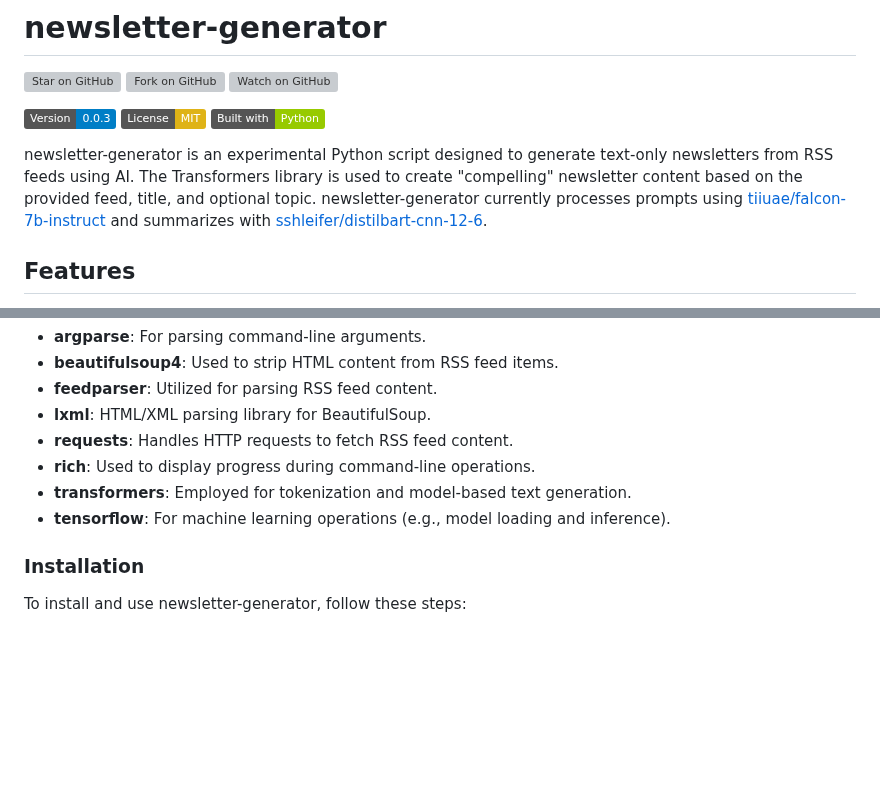
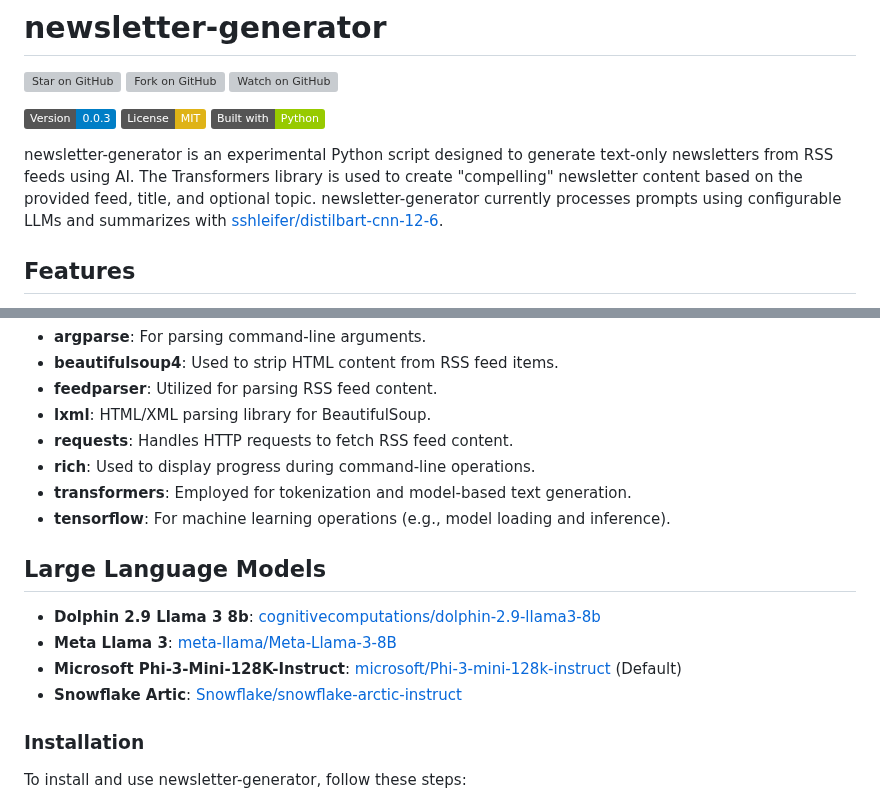
Before and after one commit to samestrin/llm-newsletter-generator, a Markdown page: README.md, 2 parts joined by grey strips. GitHub-like rendering; badges without logos; blank space fills up the shorter version; grey boxes are pictures that could not be loaded.

Commit message:
phi-3 llama 3

```diff
--- a/README.md
+++ b/README.md
@@ -4,7 +4,7 @@
 
 ![Version 0.0.3](https://img.shields.io/badge/Version-0.0.3-blue) [![License: MIT](https://img.shields.io/badge/License-MIT-yellow.svg)](https://opensource.org/licenses/MIT) [![Built with Python](https://img.shields.io/badge/Built%20with-Python-green)](https://www.python.org/)
 
-newsletter-generator is an experimental Python script designed to generate text-only newsletters from RSS feeds using AI. The Transformers library is used to create "compelling" newsletter content based on the provided feed, title, and optional topic. newsletter-generator currently processes prompts using [tiiuae/falcon-7b-instruct](https://huggingface.co/tiiuae/falcon-7b-instruct) and summarizes with [sshleifer/distilbart-cnn-12-6](https://huggingface.co/sshleifer/distilbart-cnn-12-6).
+newsletter-generator is an experimental Python script designed to generate text-only newsletters from RSS feeds using AI. The Transformers library is used to create "compelling" newsletter content based on the provided feed, title, and optional topic. newsletter-generator currently processes prompts using configurable LLMs and summarizes with [sshleifer/distilbart-cnn-12-6](https://huggingface.co/sshleifer/distilbart-cnn-12-6).
 
 ## Features
 
@@ -24,6 +24,13 @@ The Newsletter Generator relies on the following dependencies:
 - **rich**: Used to display progress during command-line operations.
 - **transformers**: Employed for tokenization and model-based text generation.
 - **tensorflow**: For machine learning operations (e.g., model loading and inference).
+
+## Large Language Models
+
+- **Dolphin 2.9 Llama 3 8b**: [cognitivecomputations/dolphin-2.9-llama3-8b](https://huggingface.co/cognitivecomputations/dolphin-2.9-llama3-8b)
+- **Meta Llama 3**: [meta-llama/Meta-Llama-3-8B]()
+- **Microsoft Phi-3-Mini-128K-Instruct**: [microsoft/Phi-3-mini-128k-instruct](https://huggingface.co/microsoft/Phi-3-mini-128k-instruct) (Default)
+- **Snowflake Artic**: [Snowflake/snowflake-arctic-instruct](https://huggingface.co/Snowflake/snowflake-arctic-instruct)
 
 ### Installation
 
```
